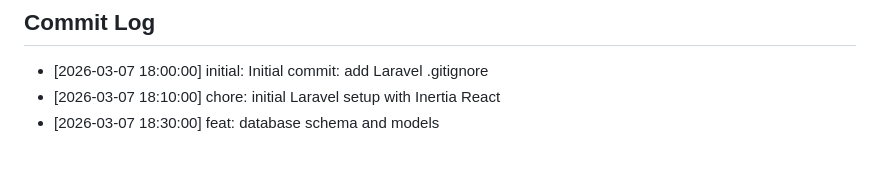
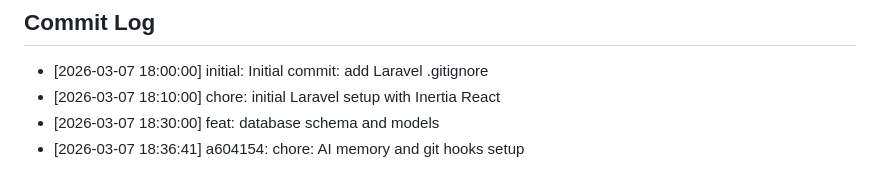
Before and after one commit to Vandrak9/pulse, a Markdown page: AI_MEMORY.md, the part around the change. Rendered like a GitHub page.

Commit message:
chore: update AI_MEMORY.md with hook-appended entry
Co-Authored-By: Claude Sonnet 4.6 <noreply@anthropic.com>

```diff
--- a/AI_MEMORY.md
+++ b/AI_MEMORY.md
@@ -105,3 +105,4 @@ Fans subscribe to coaches, send tips, and pay for private messages — similar t
 - [2026-03-07 18:00:00] initial: Initial commit: add Laravel .gitignore
 - [2026-03-07 18:10:00] chore: initial Laravel setup with Inertia React
 - [2026-03-07 18:30:00] feat: database schema and models
+- [2026-03-07 18:36:41] a604154: chore: AI memory and git hooks setup
```
